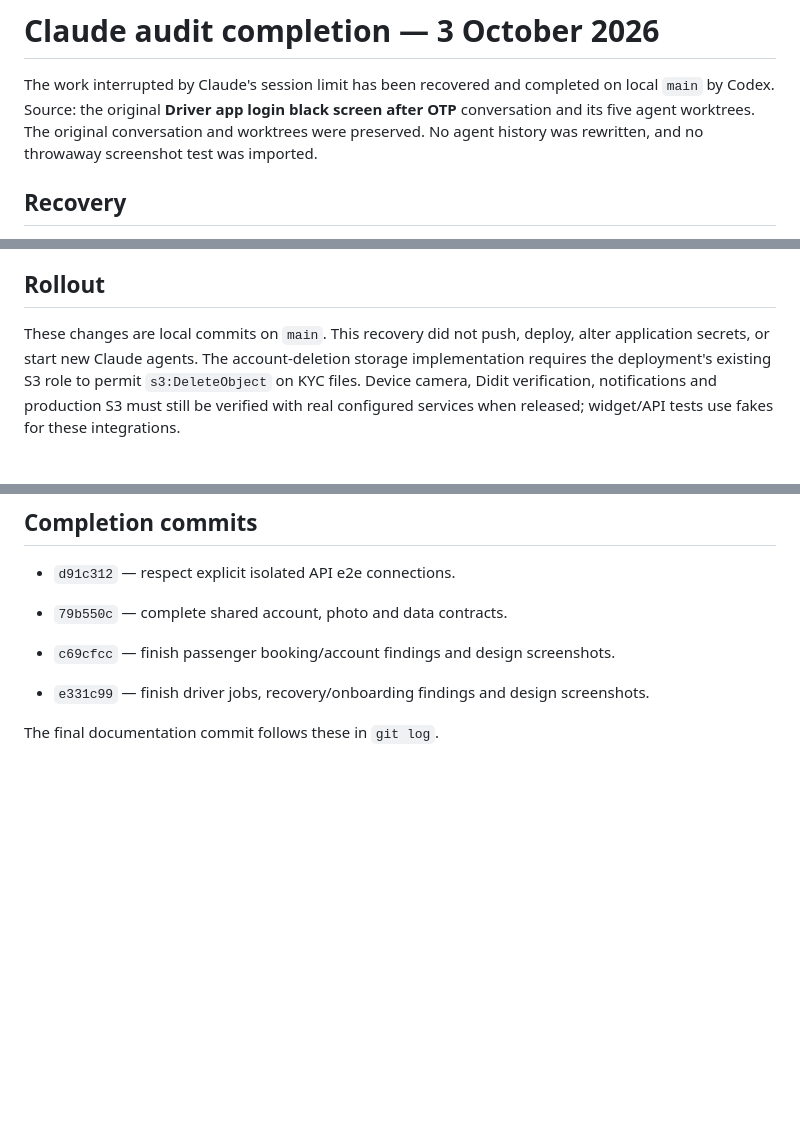
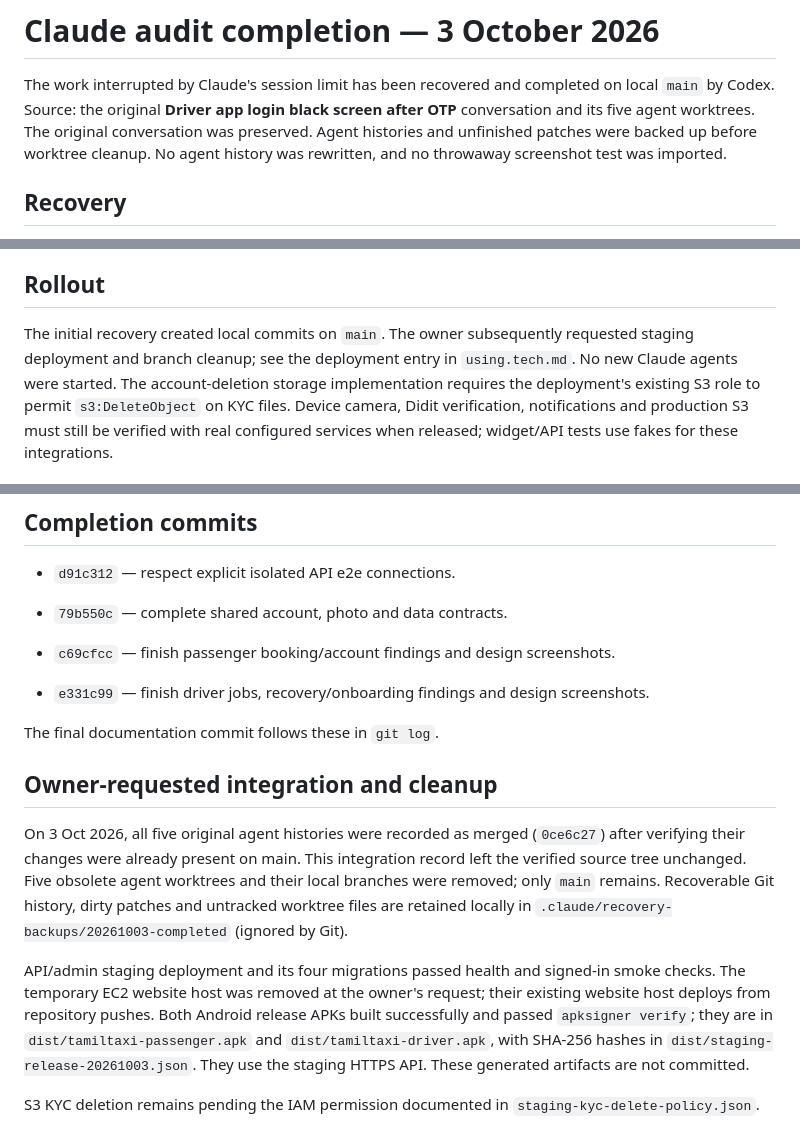
Before and after one commit to sivakrishnacode/rido, a Markdown page: docs/tech-docs/claude-completion-2026-10-03.md, 3 parts joined by grey strips. Rendered like a GitHub page; blank space fills up the shorter version.

Commit message:
docs(repo): record merged history cleanup and staging APKs

```diff
--- a/docs/tech-docs/claude-completion-2026-10-03.md
+++ b/docs/tech-docs/claude-completion-2026-10-03.md
@@ -2,7 +2,8 @@
 
 The work interrupted by Claude's session limit has been recovered and completed on local `main` by Codex.
 Source: the original **Driver app login black screen after OTP** conversation and its five agent worktrees.
-The original conversation and worktrees were preserved. No agent history was rewritten, and no throwaway screenshot test was imported.
+The original conversation was preserved. Agent histories and unfinished patches were backed up before worktree cleanup.
+No agent history was rewritten, and no throwaway screenshot test was imported.
 
 ## Recovery
 
@@ -69,7 +70,8 @@ the completion message itself is saved for the next resume. No conversation hist
 
 ## Rollout
 
-These changes are local commits on `main`. This recovery did not push, deploy, alter application secrets, or start new Claude agents.
+The initial recovery created local commits on `main`. The owner subsequently requested staging deployment and branch cleanup;
+see the deployment entry in `using.tech.md`. No new Claude agents were started.
 The account-deletion storage implementation requires the deployment's existing S3 role to permit `s3:DeleteObject` on KYC files.
 Device camera, Didit verification, notifications and production S3 must still be verified with real configured services when released;
 widget/API tests use fakes for these integrations.
@@ -123,3 +125,18 @@ ea58c79 feat(driver): changing the number plate asks first and opens the RC chec
 - `e331c99` — finish driver jobs, recovery/onboarding findings and design screenshots.
 
 The final documentation commit follows these in `git log`.
+
+## Owner-requested integration and cleanup
+
+On 3 Oct 2026, all five original agent histories were recorded as merged (`0ce6c27`) after verifying their changes
+were already present on main. This integration record left the verified source tree unchanged. Five obsolete agent
+worktrees and their local branches were removed; only `main` remains. Recoverable Git history, dirty patches and
+untracked worktree files are retained locally in `.claude/recovery-backups/20261003-completed` (ignored by Git).
+
+API/admin staging deployment and its four migrations passed health and signed-in smoke checks. The temporary EC2
+website host was removed at the owner's request; their existing website host deploys from repository pushes.
+Both Android release APKs built successfully and passed `apksigner verify`; they are in
+`dist/tamiltaxi-passenger.apk` and `dist/tamiltaxi-driver.apk`, with SHA-256 hashes in
+`dist/staging-release-20261003.json`. They use the staging HTTPS API. These generated artifacts are not committed.
+
+S3 KYC deletion remains pending the IAM permission documented in `staging-kyc-delete-policy.json`.
```
Also changed, not shown: docs/tech-docs/using.tech.md (+2 -2 lines).
